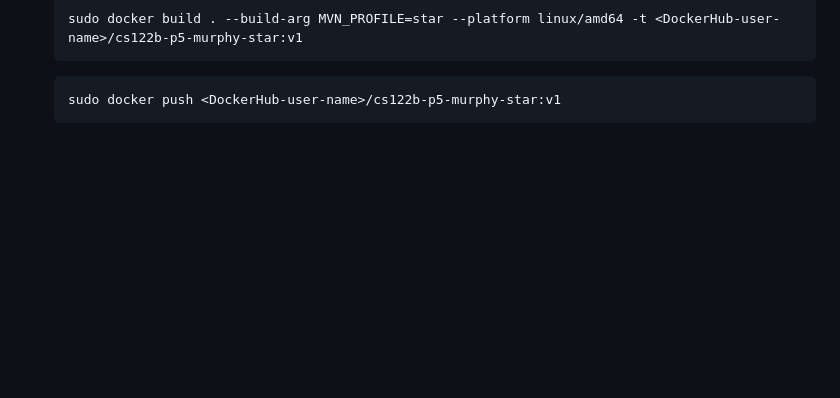
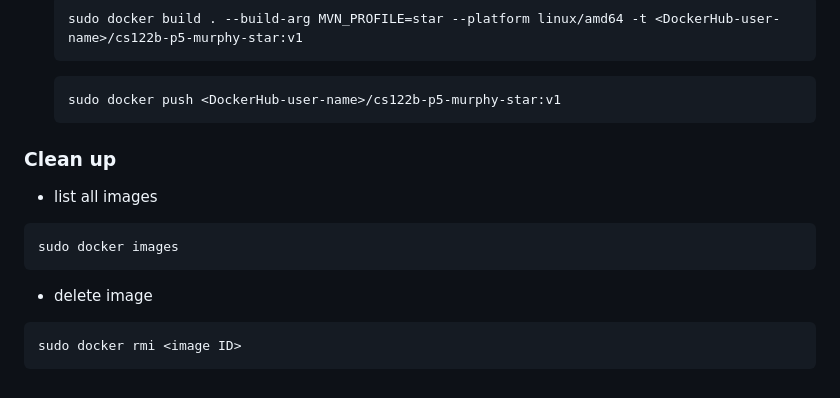
Before and after one commit to UCI-Chenli-teaching/cs122b-project5-murphy-movies, a Markdown page: README.md, the part around the change. GitHub-like rendering; blank space fills up the shorter version.

````diff
--- a/README.md
+++ b/README.md
@@ -80,3 +80,13 @@ If you see errors in Intellij, open the Maven panel at the right. Expand "Profil
   ```
   sudo docker push <DockerHub-user-name>/cs122b-p5-murphy-star:v1
   ```
+
+### Clean up
+- list all images
+```
+sudo docker images
+```
+- delete image
+```
+sudo docker rmi <image ID>
+```
````
